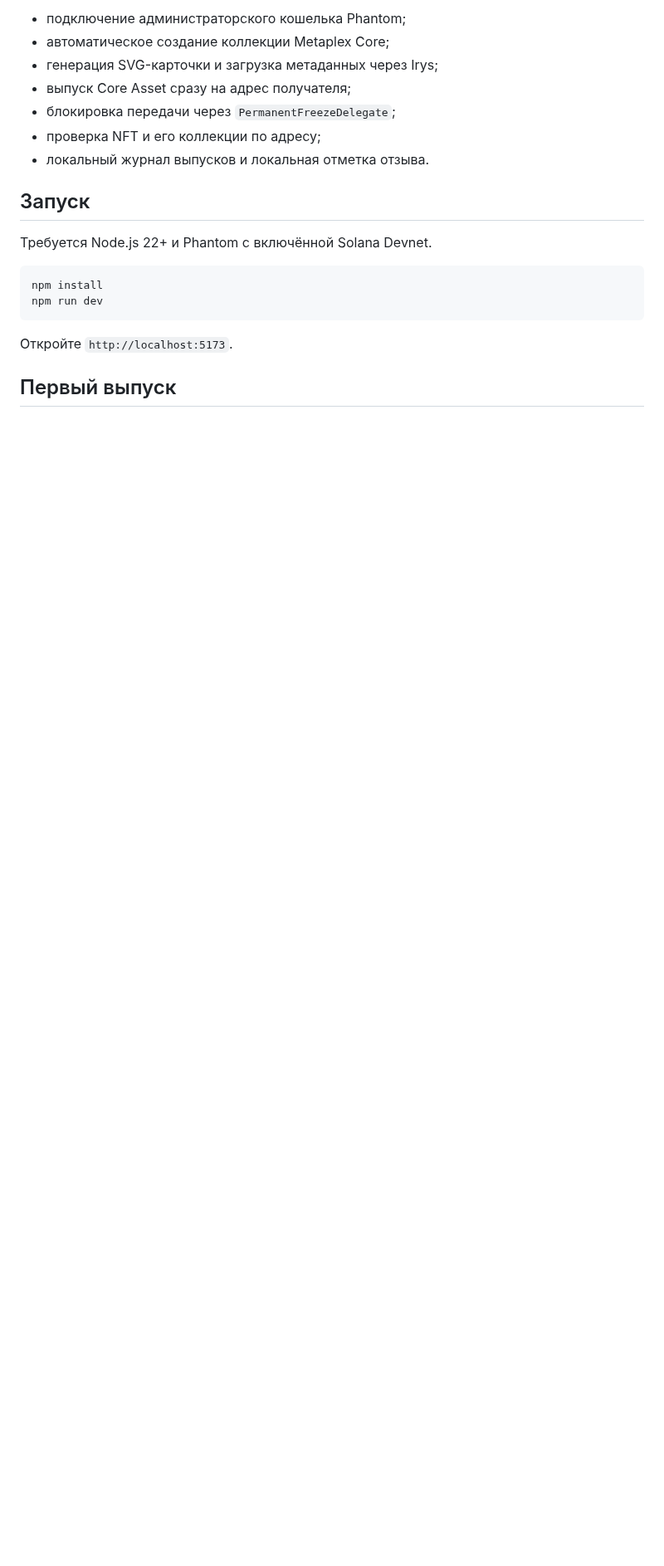
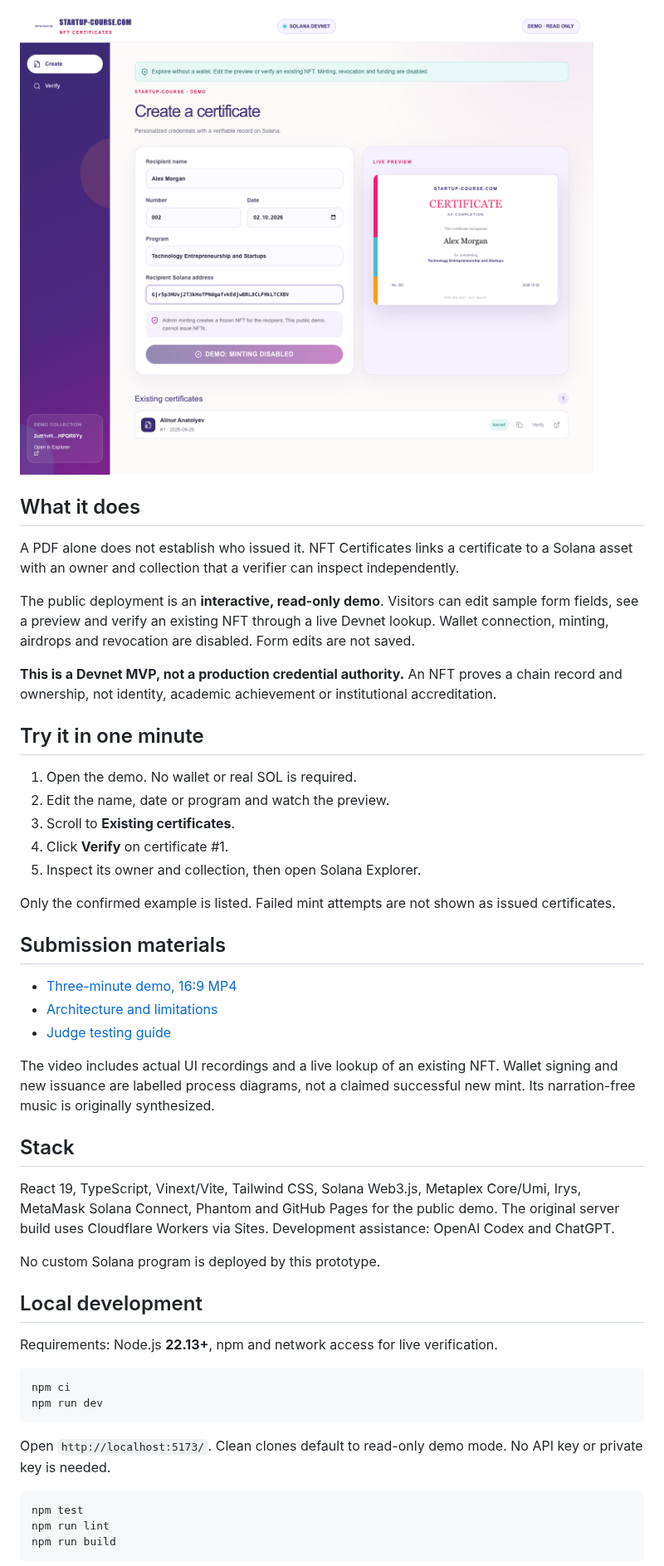
Before and after one commit to alishkka/NFT-Certificates-StartupCourse, a Markdown page: README.md, the part around one of its changes. Shown at 83% size. Drawn GitHub-style; pictures changed too: docs/assets/demo.png (added); blank space fills up the shorter version.

Commit message:
Publish English read-only certificate demo on GitHub Pages

````diff
--- a/README.md
+++ b/README.md
@@ -6,22 +6,52 @@
 
-- подключение администраторского кошелька Phantom;
-- автоматическое создание коллекции Metaplex Core;
-- генерация SVG-карточки и загрузка метаданных через Irys;
-- выпуск Core Asset сразу на адрес получателя;
-- блокировка передачи через `PermanentFreezeDelegate`;
-- проверка NFT и его коллекции по адресу;
-- локальный журнал выпусков и локальная отметка отзыва.
+![NFT Certificates interface](docs/assets/demo.png)
 
-## Запуск
+## What it does
 
-Требуется Node.js 22+ и Phantom с включённой Solana Devnet.
+A PDF alone does not establish who issued it. NFT Certificates links a certificate to a Solana asset with an owner and collection that a verifier can inspect independently.
+
+The public deployment is an **interactive, read-only demo**. Visitors can edit sample form fields, see a preview and verify an existing NFT through a live Devnet lookup. Wallet connection, minting, airdrops and revocation are disabled. Form edits are not saved.
+
+**This is a Devnet MVP, not a production credential authority.** An NFT proves a chain record and ownership, not identity, academic achievement or institutional accreditation.
+
+## Try it in one minute
+
+1. Open the demo. No wallet or real SOL is required.
+2. Edit the name, date or program and watch the preview.
+3. Scroll to **Existing certificates**.
+4. Click **Verify** on certificate #1.
+5. Inspect its owner and collection, then open Solana Explorer.
+
+Only the confirmed example is listed. Failed mint attempts are not shown as issued certificates.
+
+## Submission materials
+
+- [Three-minute demo, 16:9 MP4](docs/NFT-Certificates-Demo-3min.mp4)
+- [Architecture and limitations](docs/ARCHITECTURE.md)
+- [Judge testing guide](docs/JUDGE-GUIDE.md)
+
+The video includes actual UI recordings and a live lookup of an existing NFT. Wallet signing and new issuance are labelled process diagrams, not a claimed successful new mint. Its narration-free music is originally synthesized.
+
+## Stack
+
+React 19, TypeScript, Vinext/Vite, Tailwind CSS, Solana Web3.js, Metaplex Core/Umi, Irys, MetaMask Solana Connect, Phantom and GitHub Pages for the public demo. The original server build uses Cloudflare Workers via Sites. Development assistance: OpenAI Codex and ChatGPT.
+
+No custom Solana program is deployed by this prototype.
+
+## Local development
+
+Requirements: Node.js **22.13+**, npm and network access for live verification.
 
 ```bash
-npm install
+npm ci
 npm run dev
 ```
 
-Откройте `http://localhost:5173`.
+Open `http://localhost:5173/`. Clean clones default to read-only demo mode. No API key or private key is needed.
 
-## Первый выпуск
+```bash
+npm test
+npm run lint
+npm run build
+```
 
````
Also changed, not shown: other parts of README.md (+55 -14 lines), docs/ARCHITECTURE.md (added, +24 -0 lines), docs/JUDGE-GUIDE.md (added, +15 -0 lines), docs/assets/preview.png (added), docs/assets/verification.png (added), 12 other files.
